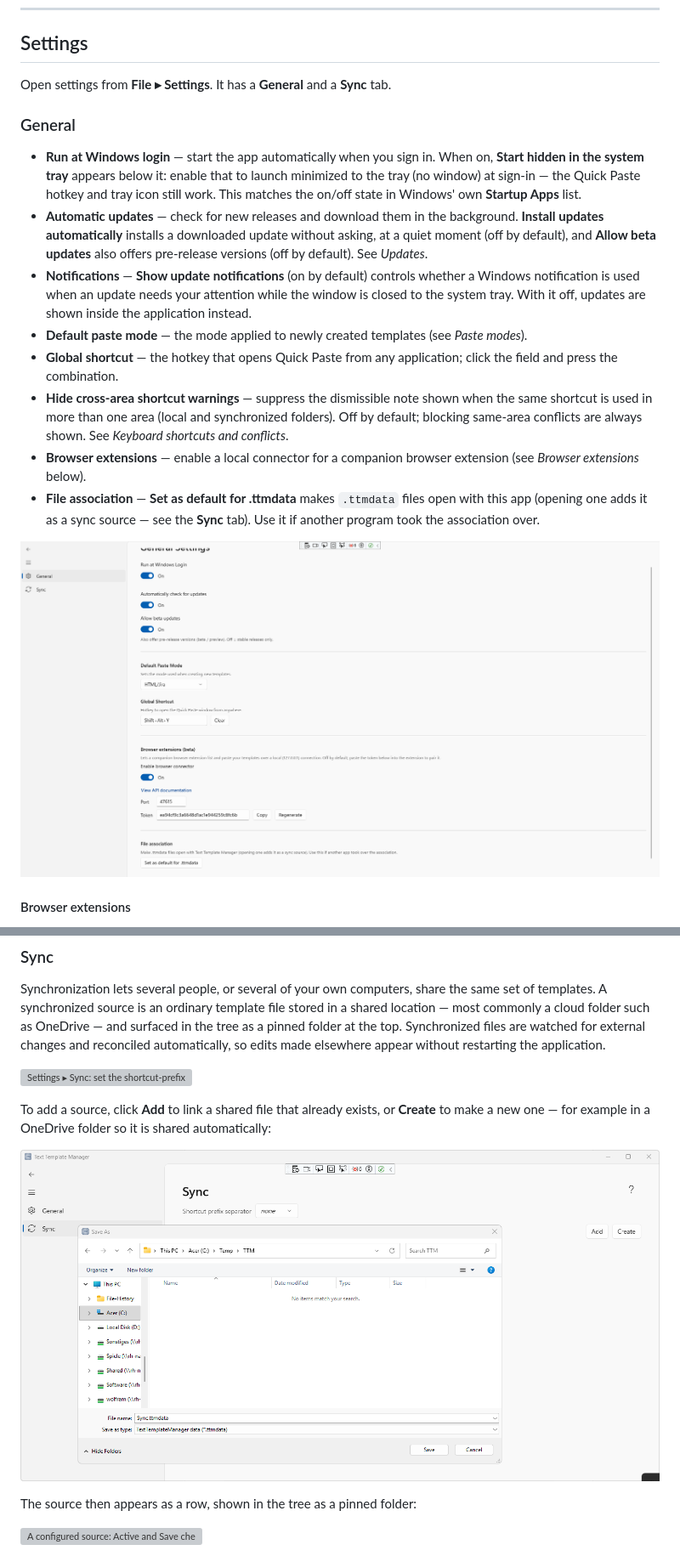
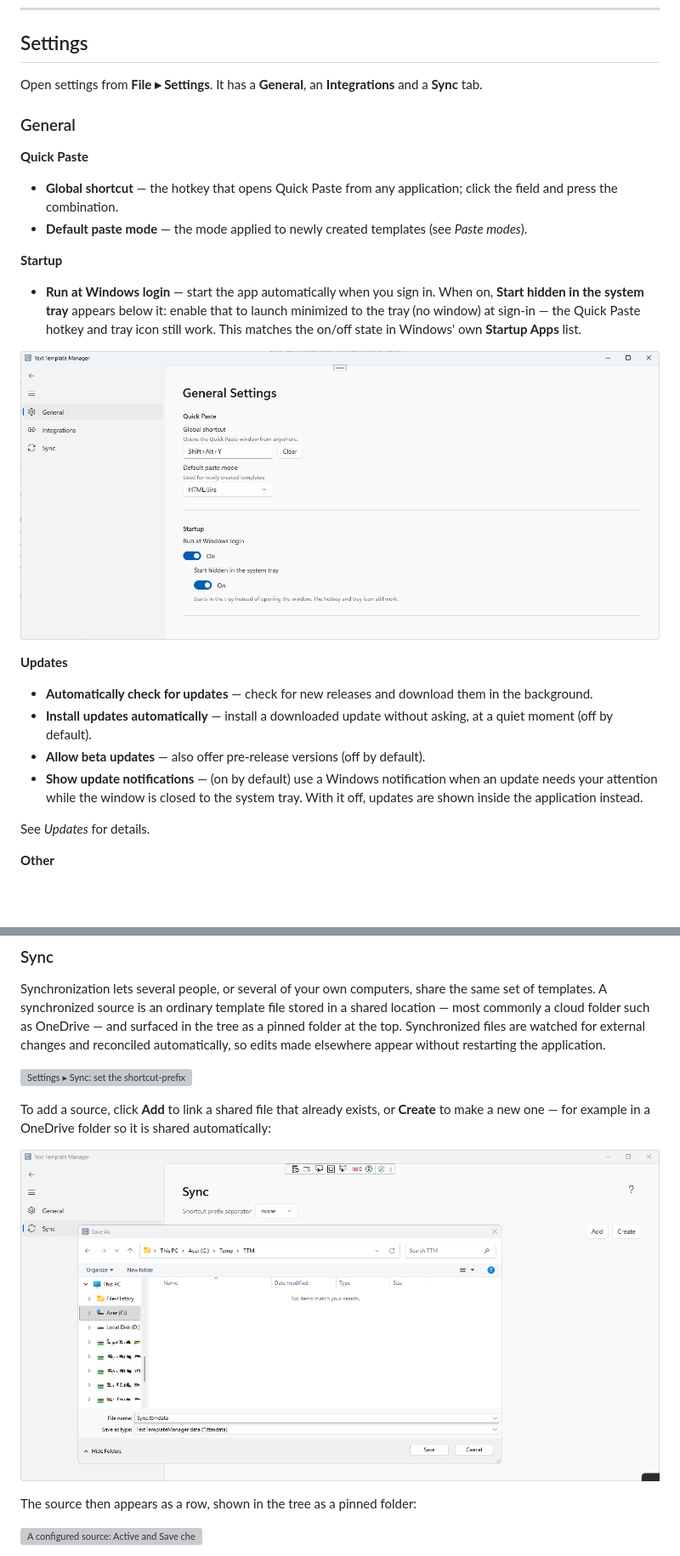
Before and after one commit to halatsWol/TextTemplateManager, a Markdown page: docs/Manual.md, 2 parts joined by grey strips. Shown at 85% size. Rendered like a GitHub page; pictures changed too: Assets/ManualImages/TTM_GeneralSettings.png (deleted), Assets/ManualImages/TTM_GeneralSettings1.png (added), Assets/ManualImages/TTM_SyncSettings_createFilePicker.png; blank space fills up the shorter version; grey boxes are pictures that could not be loaded.

```diff
--- a/docs/Manual.md
+++ b/docs/Manual.md
@@ -217,31 +217,29 @@ cross-area shortcut warnings** in **Settings ▸ General**.
 
 ## Settings
 
-Open settings from **File ▸ Settings**. It has a **General** and a **Sync** tab.
+Open settings from **File ▸ Settings**. It has a **General**, an **Integrations** and a **Sync** tab.
 
 ### General
 
-- **Run at Windows login** — start the app automatically when you sign in. When on, **Start hidden in the
-  system tray** appears below it: enable that to launch minimized to the tray (no window) at sign-in — the
-  Quick Paste hotkey and tray icon still work. This matches the on/off state in Windows' own **Startup Apps** list.
-- **Automatic updates** — check for new releases and download them in the background. **Install updates
-  automatically** installs a downloaded update without asking, at a quiet moment (off by default), and
-  **Allow beta updates** also offers pre-release versions (off by default). See *Updates*.
-- **Notifications** — **Show update notifications** (on by default) controls whether a Windows
-  notification is used when an update needs your attention while the window is closed to the system
-  tray. With it off, updates are shown inside the application instead.
+**Quick Paste**
+
+- **Global shortcut** — the hotkey that opens Quick Paste from any application; click the field and press the combination.
 - **Default paste mode** — the mode applied to newly created templates (see *Paste modes*).
-- **Global shortcut** — the hotkey that opens Quick Paste from any application; click the field and
-  press the combination.
-- **Hide cross-area shortcut warnings** — suppress the dismissible note shown when the same shortcut
-  is used in more than one area (local and synchronized folders). Off by default; blocking same-area
-  conflicts are always shown. See *Keyboard shortcuts and conflicts*.
-- **Browser extensions** — enable a local connector for a companion browser extension (see
-  *Browser extensions* below).
-- **File association** — **Set as default for .ttmdata** makes `.ttmdata` files open with this app
-  (opening one adds it as a sync source — see the **Sync** tab). Use it if another program took the
-  association over.
 
-![Settings ▸ General: run at login, automatic updates, the default paste mode for new templates, and the global Quick Paste hotkey.](../Assets/ManualImages/TTM_GeneralSettings.png)
+**Startup**
 
-#### Browser extensions
+- **Run at Windows login** — start the app automatically when you sign in. When on, **Start hidden in the system tray** appears below it: enable that to launch minimized to the tray (no window) at sign-in — the Quick Paste hotkey and tray icon still work. This matches the on/off state in Windows' own **Startup Apps** list.
+
+![Settings ▸ General: the Quick Paste hotkey, the default paste mode for new templates, and startup.](../Assets/ManualImages/TTM_GeneralSettings1.png)
+
+**Updates**
+
+- **Automatically check for updates** — check for new releases and download them in the background.
+- **Install updates automatically** — install a downloaded update without asking, at a quiet moment (off by default).
+- **Allow beta updates** — also offer pre-release versions (off by default).
+- **Show update notifications** — (on by default) use a Windows notification when an update needs your attention while the window is closed to the system tray. With it off, updates are shown inside the application instead.
+
+See *Updates* for details.
+
+**Other**
+
```
Also changed, not shown: other parts of docs/Manual.md (+14 -2 lines), docs/BrowserConnectorApi.md (+1 -1 lines), release.md (+5 -0 lines), Assets/ManualImages/TTM_GeneralSettings2.png (added), Assets/ManualImages/TTM_IntegrationsSettings.png (added), 7 other files.
